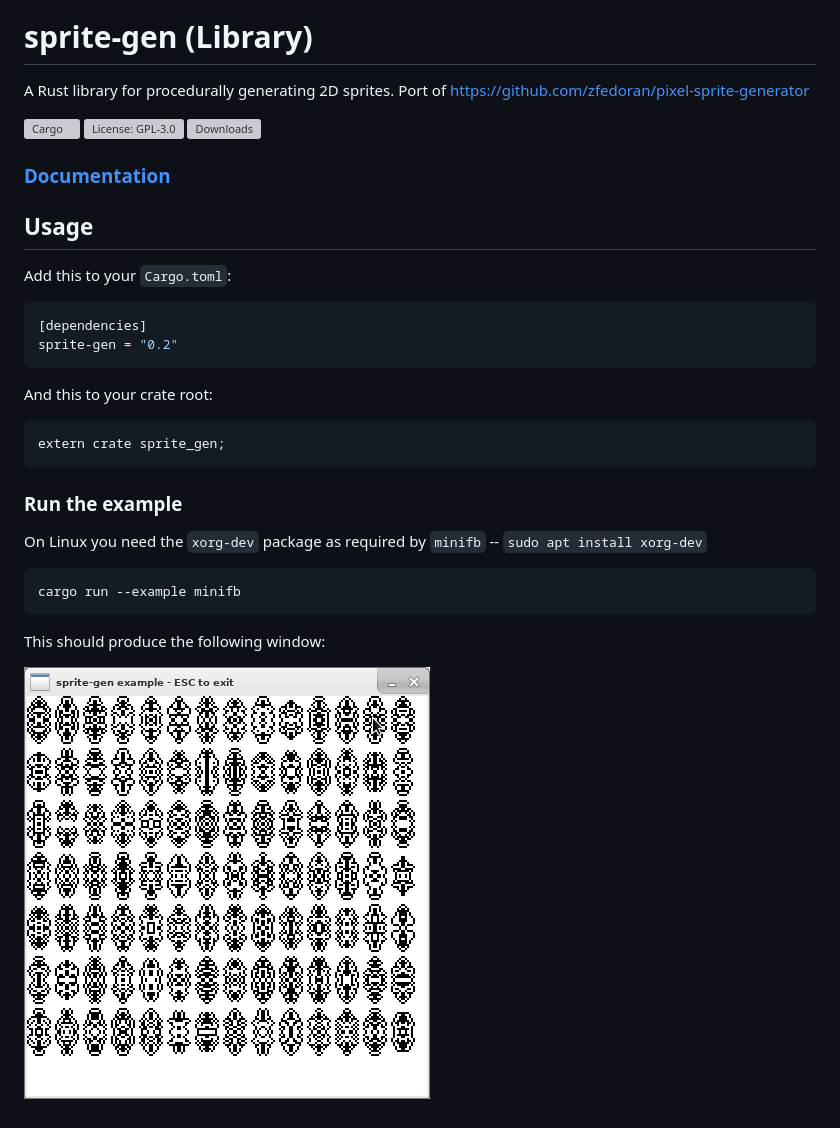
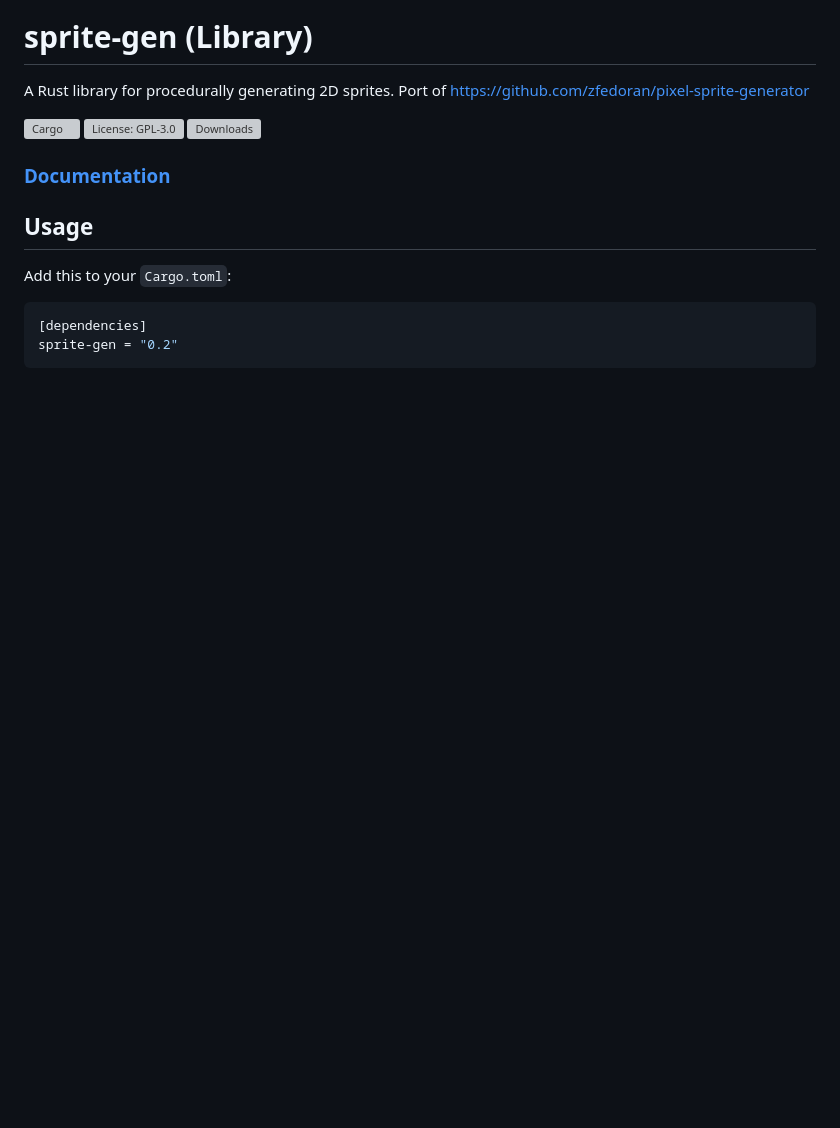
Before and after one commit to tversteeg/sprite-gen, a Markdown page: README.md, the part around the change printed below. Drawn GitHub-style; pictures changed too: img/example.png (deleted); blank space fills up the shorter version; grey boxes are pictures that could not be loaded.

````diff
--- a/README.md
+++ b/README.md
@@ -31,19 +31,3 @@ Add this to your `Cargo.toml`:
 [dependencies]
 sprite-gen = "0.2"
 ```
-
-And this to your crate root:
-
-```rust
-extern crate sprite_gen;
-```
-
-### Run the example
-
-On Linux you need the `xorg-dev` package as required by `minifb` -- `sudo apt install xorg-dev`
-
-    cargo run --example minifb
-
-This should produce the following window:
-
-![Example](img/example.png?raw=true)
````
Also changed, not shown: other parts of README.md (+4 -4 lines), img/sprite.png.
